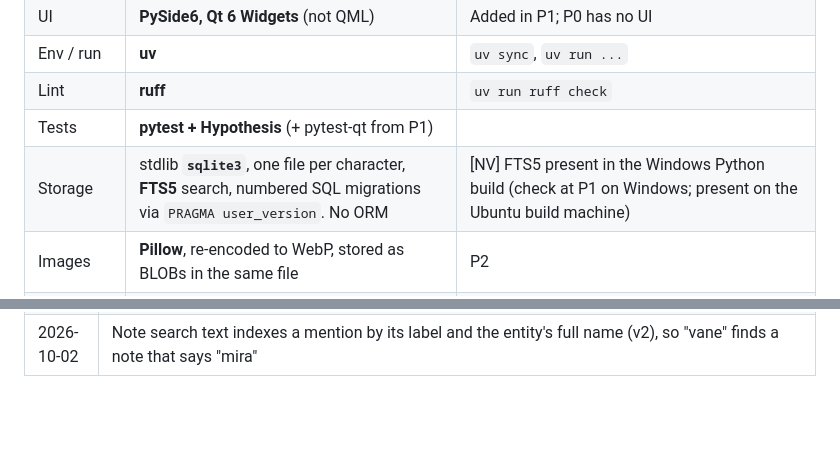
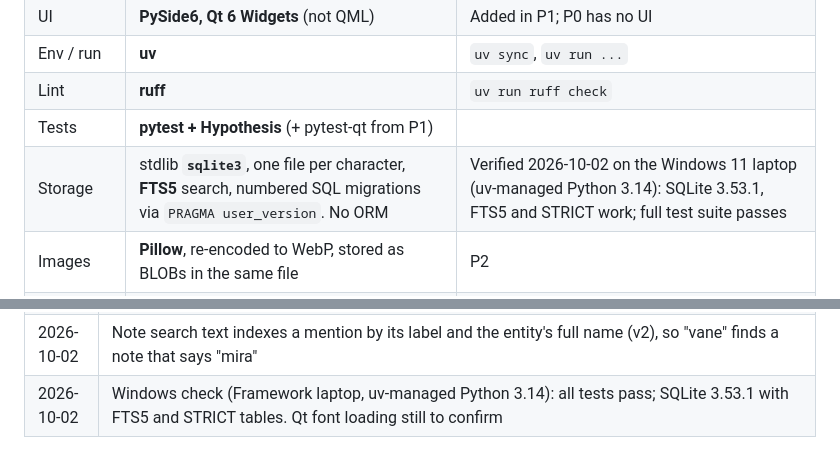
Before and after one commit to h0rseGG/satchel, a Markdown page: SPEC.md, 2 parts joined by grey strips. Rendered like a GitHub page; blank space fills up the shorter version.

Commit message:
Log Windows check: tests pass, SQLite 3.53.1, FTS5 + STRICT ok
Co-Authored-By: Claude Opus 5.5 <noreply@anthropic.com>

```diff
--- a/SPEC.md
+++ b/SPEC.md
@@ -51,7 +51,7 @@ Jake, on Windows 11 (mostly the Framework laptop). Single user, single machine a
 | Env / run | **uv** | `uv sync`, `uv run ...` |
 | Lint | **ruff** | `uv run ruff check` |
 | Tests | **pytest + Hypothesis** (+ pytest-qt from P1) | |
-| Storage | stdlib **`sqlite3`**, one file per character, **FTS5** search, numbered SQL migrations via `PRAGMA user_version`. No ORM | [NV] FTS5 present in the Windows Python build (check at P1 on Windows; present on the Ubuntu build machine) |
+| Storage | stdlib **`sqlite3`**, one file per character, **FTS5** search, numbered SQL migrations via `PRAGMA user_version`. No ORM | Verified 2026-10-02 on the Windows 11 laptop (uv-managed Python 3.14): SQLite 3.53.1, FTS5 and STRICT work; full test suite passes |
 | Images | **Pillow**, re-encoded to WebP, stored as BLOBs in the same file | P2 |
 | Global hotkey | Win32 `RegisterHotKey` via ctypes + `QAbstractNativeEventFilter` | P1, Windows only |
 | Fonts | IM Fell English / IM Fell English SC (OFL) for headings, Segoe UI Variable for everything else | See 5.3 |
@@ -391,3 +391,4 @@ None open. Resolved 2026-10-02 (see section 15):
 | 2026-10-02 | Fonts: `tools/convert_fonts.py` reads the woff2 from tag `v2-final` and writes `src/satchel/ui/fonts/IMFellEnglish-Regular.ttf`, `IMFellEnglishSC-Regular.ttf` and `OFL.txt` (format conversion only; the OFL header declares no Reserved Font Name). Loading via `QFontDatabase.addApplicationFont` is checked at P1 on Windows. The built wheel includes the migrations and fonts (checked with `uv build`) |
 | 2026-10-02 | Search (4.5) on FTS5 without a fuzzy library: each typed word matches as a prefix OR any indexed word within the typo limit (plain Levenshtein, swap = 2). The indexed words come from a per-connection `temp` fts5vocab table (no migration). Pure rules in `core/search.py`; a length + letter-set filter (proved safe by a Hypothesis test against brute force) keeps it at ~7 ms for a 5000-note vocabulary |
 | 2026-10-02 | Note search text indexes a mention by its label and the entity's full name (v2), so "vane" finds a note that says "mira" |
+| 2026-10-02 | Windows check (Framework laptop, uv-managed Python 3.14): all tests pass; SQLite 3.53.1 with FTS5 and STRICT tables. Qt font loading still to confirm |
```
